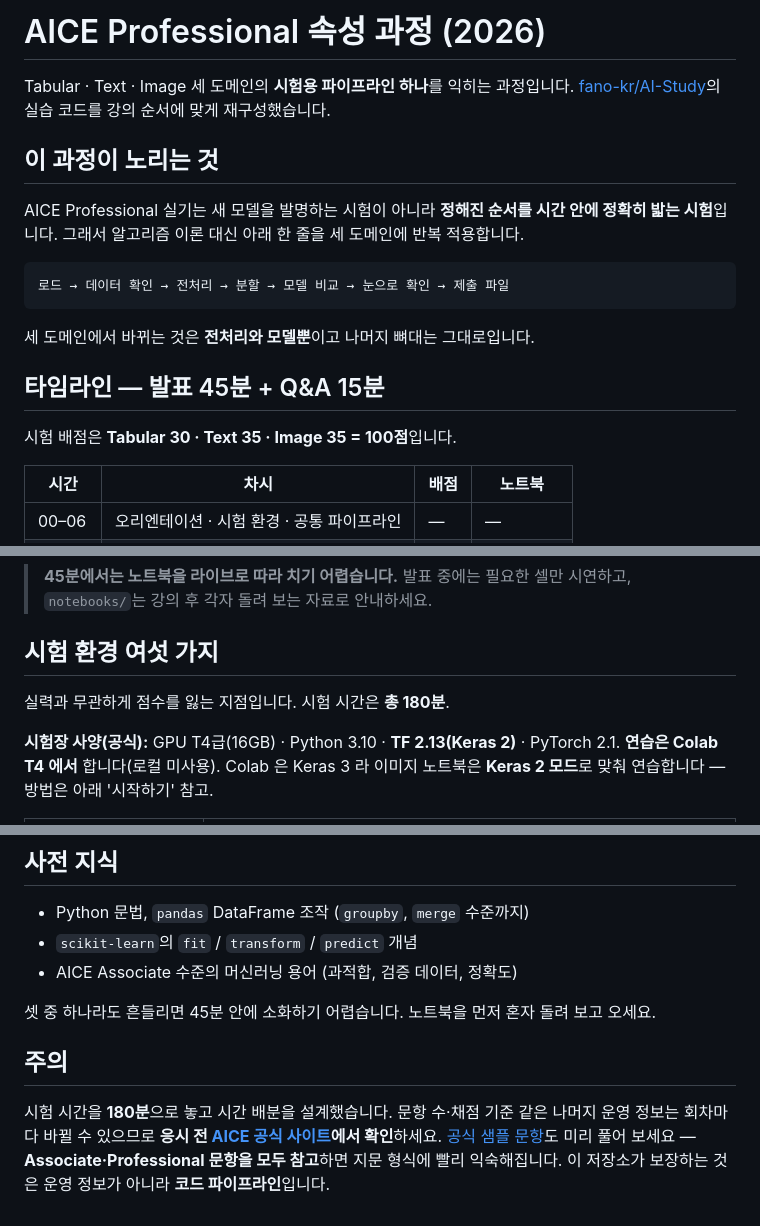
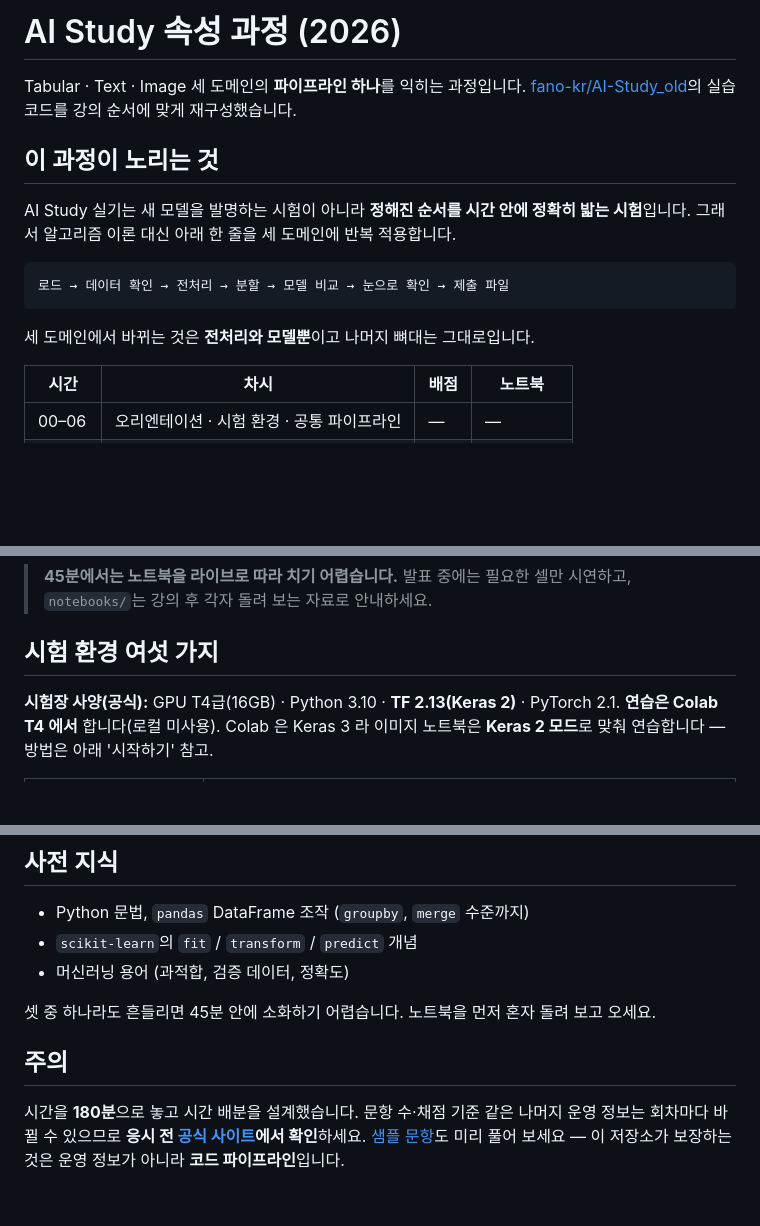
Before and after one commit to fano-kr/AI-Study, a Markdown page: README.md, 3 parts joined by grey strips. Drawn GitHub-style; blank space fills up the shorter version.

Commit message:
Revise README for AI Study course details
Updated course title and adjusted descriptions for clarity. Removed timeline and scoring details.

````diff
--- a/README.md
+++ b/README.md
@@ -1,11 +1,11 @@
-# AICE Professional 속성 과정 (2026)
+# AI Study 속성 과정 (2026)
 
-Tabular · Text · Image 세 도메인의 **시험용 파이프라인 하나**를 익히는 과정입니다.
-[fano-kr/AI-Study](https://github.com/fano-kr/AI-Study)의 실습 코드를 강의 순서에 맞게 재구성했습니다.
+Tabular · Text · Image 세 도메인의 **파이프라인 하나**를 익히는 과정입니다.
+[fano-kr/AI-Study_old](https://github.com/fano-kr/AI-Study_old)의 실습 코드를 강의 순서에 맞게 재구성했습니다.
 
 ## 이 과정이 노리는 것
 
-AICE Professional 실기는 새 모델을 발명하는 시험이 아니라
+AI Study 실기는 새 모델을 발명하는 시험이 아니라
 **정해진 순서를 시간 안에 정확히 밟는 시험**입니다. 그래서 알고리즘 이론 대신
 아래 한 줄을 세 도메인에 반복 적용합니다.
 
@@ -14,10 +14,6 @@ AICE Professional 실기는 새 모델을 발명하는 시험이 아니라
 ```
 
 세 도메인에서 바뀌는 것은 **전처리와 모델뿐**이고 나머지 뼈대는 그대로입니다.
-
-## 타임라인 — 발표 45분 + Q&A 15분
-
-시험 배점은 **Tabular 30 · Text 35 · Image 35 = 100점**입니다.
 
 | 시간 | 차시 | 배점 | 노트북 |
 |---|---|---|---|
@@ -35,8 +31,6 @@ AICE Professional 실기는 새 모델을 발명하는 시험이 아니라
 > 발표 중에는 필요한 셀만 시연하고, `notebooks/`는 강의 후 각자 돌려 보는 자료로 안내하세요.
 
 ## 시험 환경 여섯 가지
-
-실력과 무관하게 점수를 잃는 지점입니다. 시험 시간은 **총 180분**.
 
 **시험장 사양(공식):** GPU T4급(16GB) · Python 3.10 · **TF 2.13(Keras 2)** · PyTorch 2.1.
 **연습은 Colab T4 에서** 합니다(로컬 미사용). Colab 은 Keras 3 라 이미지 노트북은 **Keras 2 모드**로
@@ -96,15 +89,14 @@ kt-study/    KT 공식 실습 원본 (로컬 전용 — 용량·배포 문제로
 
 - Python 문법, `pandas` DataFrame 조작 (`groupby`, `merge` 수준까지)
 - `scikit-learn`의 `fit` / `transform` / `predict` 개념
-- AICE Associate 수준의 머신러닝 용어 (과적합, 검증 데이터, 정확도)
+- 머신러닝 용어 (과적합, 검증 데이터, 정확도)
 
 셋 중 하나라도 흔들리면 45분 안에 소화하기 어렵습니다. 노트북을 먼저 혼자 돌려 보고 오세요.
 
 ## 주의
 
-시험 시간을 **180분**으로 놓고 시간 배분을 설계했습니다.
+시간을 **180분**으로 놓고 시간 배분을 설계했습니다.
 문항 수·채점 기준 같은 나머지 운영 정보는 회차마다 바뀔 수 있으므로
-**응시 전 [AICE 공식 사이트](https://aice.study/)에서 확인**하세요.
-[공식 샘플 문항](https://aice.study/certi/practice)도 미리 풀어 보세요 —
-**Associate·Professional 문항을 모두 참고**하면 지문 형식에 빨리 익숙해집니다.
+**응시 전 [공식 사이트](https://aice.study/)에서 확인**하세요.
+[샘플 문항](https://aice.study/certi/practice)도 미리 풀어 보세요 —
 이 저장소가 보장하는 것은 운영 정보가 아니라 **코드 파이프라인**입니다.
````
Also changed, not shown: other parts of README.md (+0 -1 lines).
